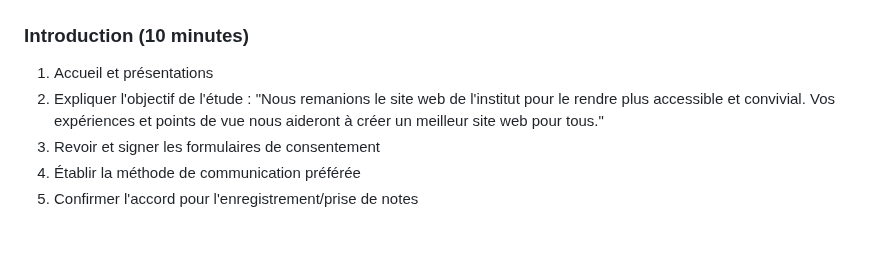
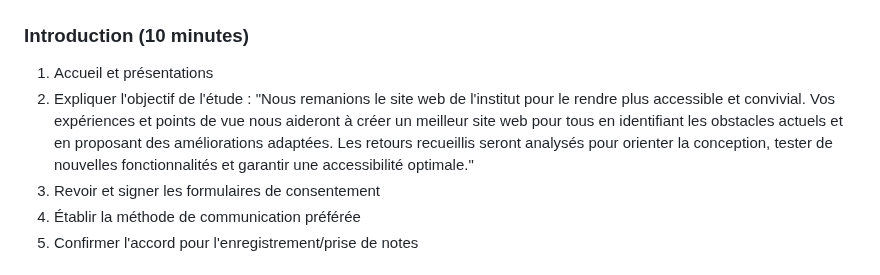
Before and after one commit to lareponse/badhat, a Markdown page: interview_protocol_deaf.md, the part around the change. GitHub-like rendering; blank space fills up the shorter version.

Commit message:
better explanation of objectives and gains

```diff
--- a/interview_protocol_deaf.md
+++ b/interview_protocol_deaf.md
@@ -32,7 +32,7 @@
 ### Introduction (10 minutes)
 1. Accueil et présentations
 2. Expliquer l'objectif de l'étude :
-   "Nous remanions le site web de l'institut pour le rendre plus accessible et convivial. Vos expériences et points de vue nous aideront à créer un meilleur site web pour tous."
+   "Nous remanions le site web de l'institut pour le rendre plus accessible et convivial. Vos expériences et points de vue nous aideront à créer un meilleur site web pour tous en identifiant les obstacles actuels et en proposant des améliorations adaptées. Les retours recueillis seront analysés pour orienter la conception, tester de nouvelles fonctionnalités et garantir une accessibilité optimale."
 3. Revoir et signer les formulaires de consentement
 4. Établir la méthode de communication préférée
 5. Confirmer l'accord pour l'enregistrement/prise de notes
```
